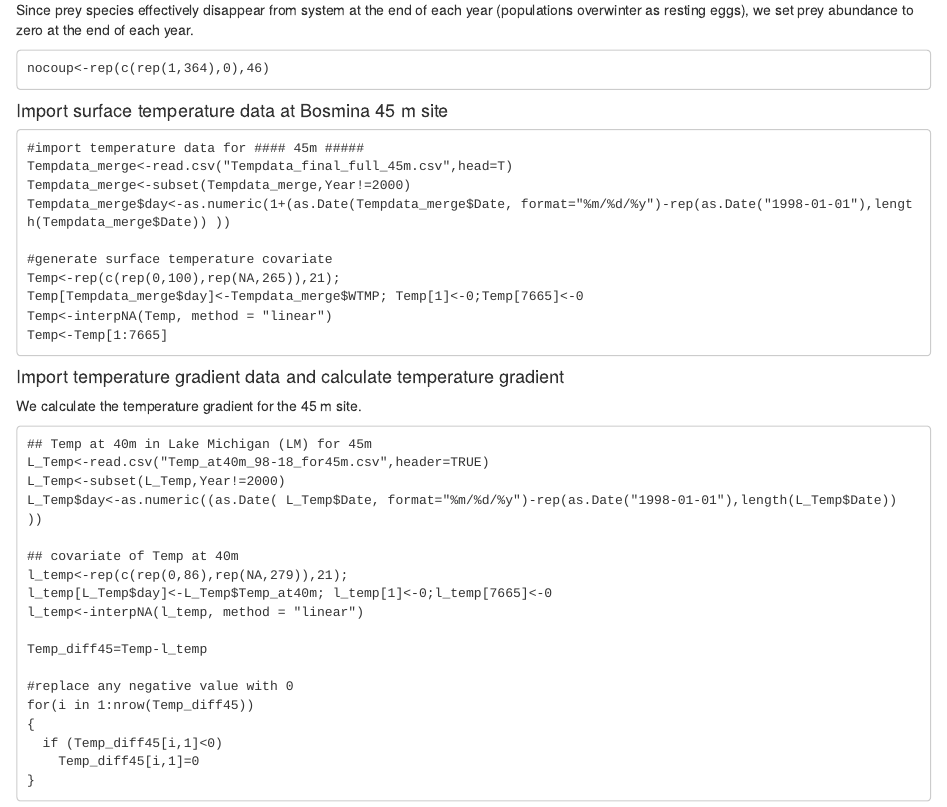
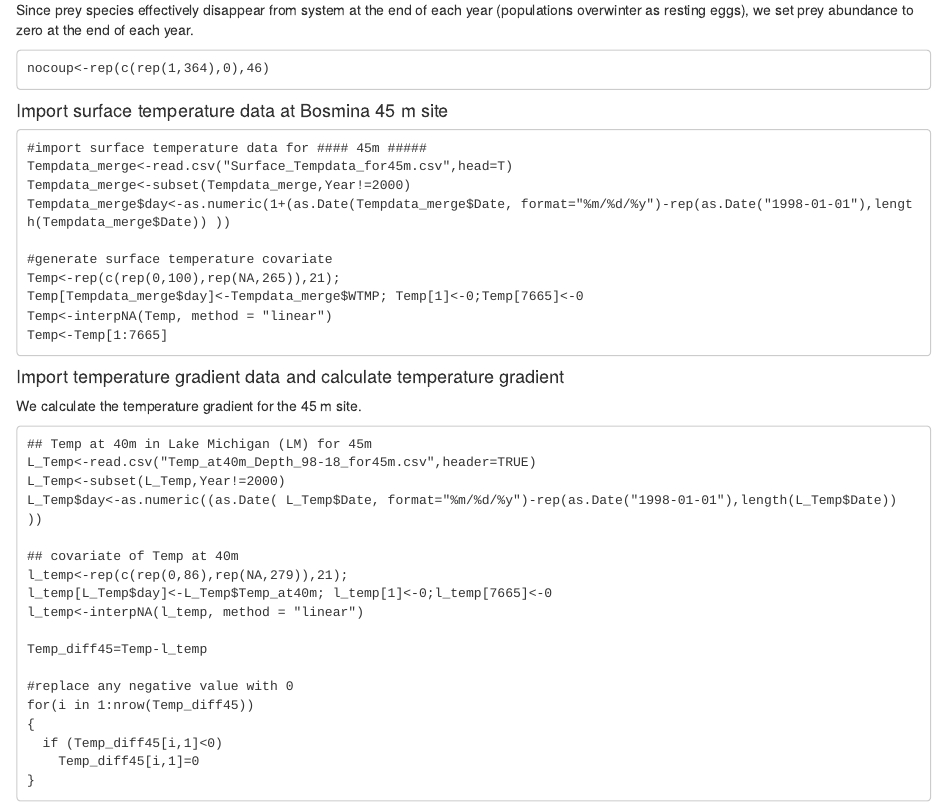
Before and after one commit to MahirDemir25/Model_Code_and_Data, an R Markdown document (R_codes_in_SSM_June14_2024.Rmd): the page in a window 1100 px wide, from 2690 px down. Rendered offline with R 4.5, knitr and Pandoc, with nearby package versions.

Commit message:
Update R_codes_in_SSM_June14_2024.Rmd

````diff
--- a/R_codes_in_SSM_June14_2024.Rmd
+++ b/R_codes_in_SSM_June14_2024.Rmd
@@ -125,8 +125,8 @@ nocoup<-rep(c(rep(1,364),0),46)
 
 #### Import surface temperature data at Bosmina 45 m site
 ```{}
-#import temperature data for #### 45m #####
-Tempdata_merge<-read.csv("Tempdata_final_full_45m.csv",head=T)
+#import surface temperature data for #### 45m #####
+Tempdata_merge<-read.csv("Surface_Tempdata_for45m.csv",head=T)
 Tempdata_merge<-subset(Tempdata_merge,Year!=2000)
 Tempdata_merge$day<-as.numeric(1+(as.Date(Tempdata_merge$Date, format="%m/%d/%y")-rep(as.Date("1998-01-01"),length(Tempdata_merge$Date)) ))
 
@@ -140,7 +140,7 @@ Temp<-Temp[1:7665]
 We calculate the temperature gradient for the 45 m site.
 ```{}
 ## Temp at 40m in Lake Michigan (LM) for 45m
-L_Temp<-read.csv("Temp_at40m_98-18_for45m.csv",header=TRUE)
+L_Temp<-read.csv("Temp_at40m_Depth_98-18_for45m.csv",header=TRUE)
 L_Temp<-subset(L_Temp,Year!=2000)
 L_Temp$day<-as.numeric((as.Date( L_Temp$Date, format="%m/%d/%y")-rep(as.Date("1998-01-01"),length(L_Temp$Date)) ))
 
````
